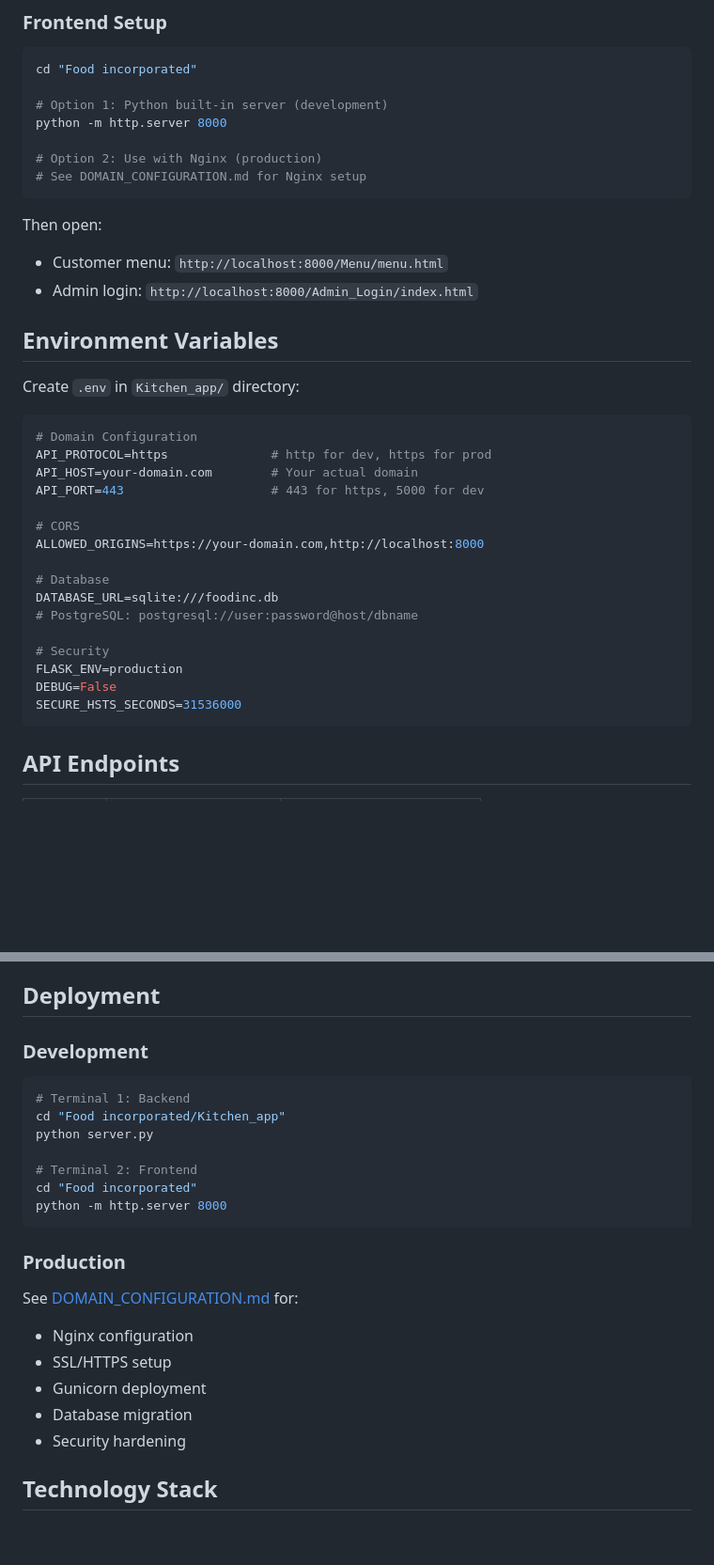
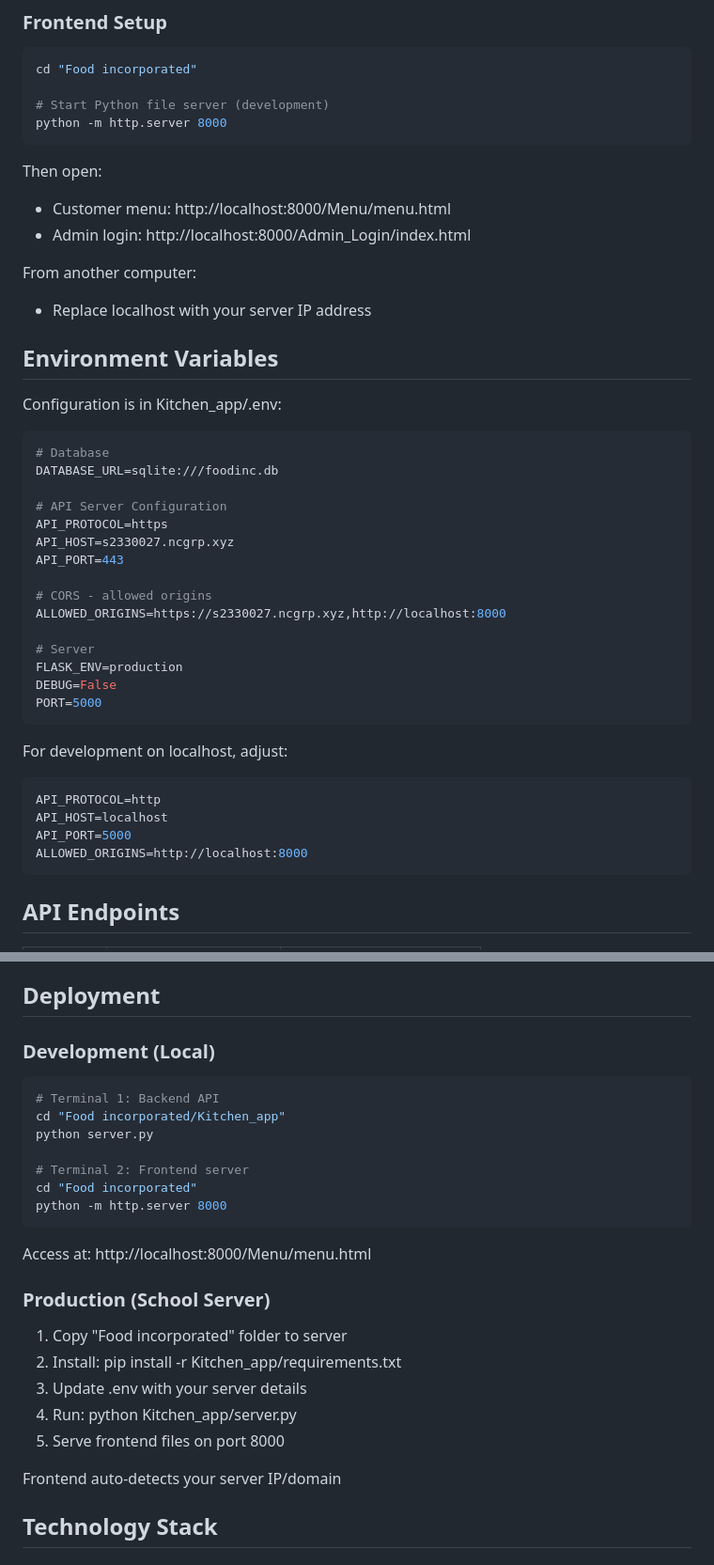
Before and after one commit to VictorOhason/Food-Incorporated-Project, a Markdown page: README.md, 2 parts joined by grey strips. Shown at 94% size. Drawn GitHub-style; blank space fills up the shorter version.

Commit message:
Update README.md to reflect automatic domain detection and remove hardcoded IP references

````diff
--- a/README.md
+++ b/README.md
@@ -130,38 +110,45 @@ python Kitchen_app/app.py
 ```bash
 cd "Food incorporated"
 
-# Option 1: Python built-in server (development)
+# Start Python file server (development)
 python -m http.server 8000
-
-# Option 2: Use with Nginx (production)
-# See DOMAIN_CONFIGURATION.md for Nginx setup
 ```
 
 Then open:
-- Customer menu: `http://localhost:8000/Menu/menu.html`
-- Admin login: `http://localhost:8000/Admin_Login/index.html`
+- Customer menu: http://localhost:8000/Menu/menu.html
+- Admin login: http://localhost:8000/Admin_Login/index.html
+
+From another computer:
+- Replace localhost with your server IP address
 
 ## Environment Variables
 
-Create `.env` in `Kitchen_app/` directory:
+Configuration is in Kitchen_app/.env:
 
 ```env
-# Domain Configuration
-API_PROTOCOL=https              # http for dev, https for prod
-API_HOST=your-domain.com        # Your actual domain
-API_PORT=443                    # 443 for https, 5000 for dev
-
-# CORS
-ALLOWED_ORIGINS=https://your-domain.com,http://localhost:8000
-
 # Database
 DATABASE_URL=sqlite:///foodinc.db
-# PostgreSQL: postgresql://user:password@host/dbname
 
-# Security
+# API Server Configuration
+API_PROTOCOL=https
+API_HOST=s2330027.ncgrp.xyz
+API_PORT=443
+
+# CORS - allowed origins
+ALLOWED_ORIGINS=https://s2330027.ncgrp.xyz,http://localhost:8000
+
+# Server
 FLASK_ENV=production
 DEBUG=False
-SECURE_HSTS_SECONDS=31536000
+PORT=5000
+```
+
+For development on localhost, adjust:
+```env
+API_PROTOCOL=http
+API_HOST=localhost
+API_PORT=5000
+ALLOWED_ORIGINS=http://localhost:8000
 ```
 
 ## API Endpoints
@@ -196,24 +183,27 @@ ALLOWED_ORIGINS=https://your-domain.com,https://www.your-domain.com,http://local
 
 ## Deployment
 
-### Development
+### Development (Local)
 ```bash
-# Terminal 1: Backend
+# Terminal 1: Backend API
 cd "Food incorporated/Kitchen_app"
 python server.py
 
-# Terminal 2: Frontend
+# Terminal 2: Frontend server
 cd "Food incorporated"
 python -m http.server 8000
 ```
 
-### Production
-See [DOMAIN_CONFIGURATION.md](./DOMAIN_CONFIGURATION.md) for:
-- Nginx configuration
-- SSL/HTTPS setup
-- Gunicorn deployment
-- Database migration
-- Security hardening
+Access at: http://localhost:8000/Menu/menu.html
+
+### Production (School Server)
+1. Copy "Food incorporated" folder to server
+2. Install: pip install -r Kitchen_app/requirements.txt
+3. Update .env with your server details
+4. Run: python Kitchen_app/server.py
+5. Serve frontend files on port 8000
+
+Frontend auto-detects your server IP/domain
 
 ## Technology Stack
 
````
Also changed, not shown: other parts of README.md (+24 -61 lines).
